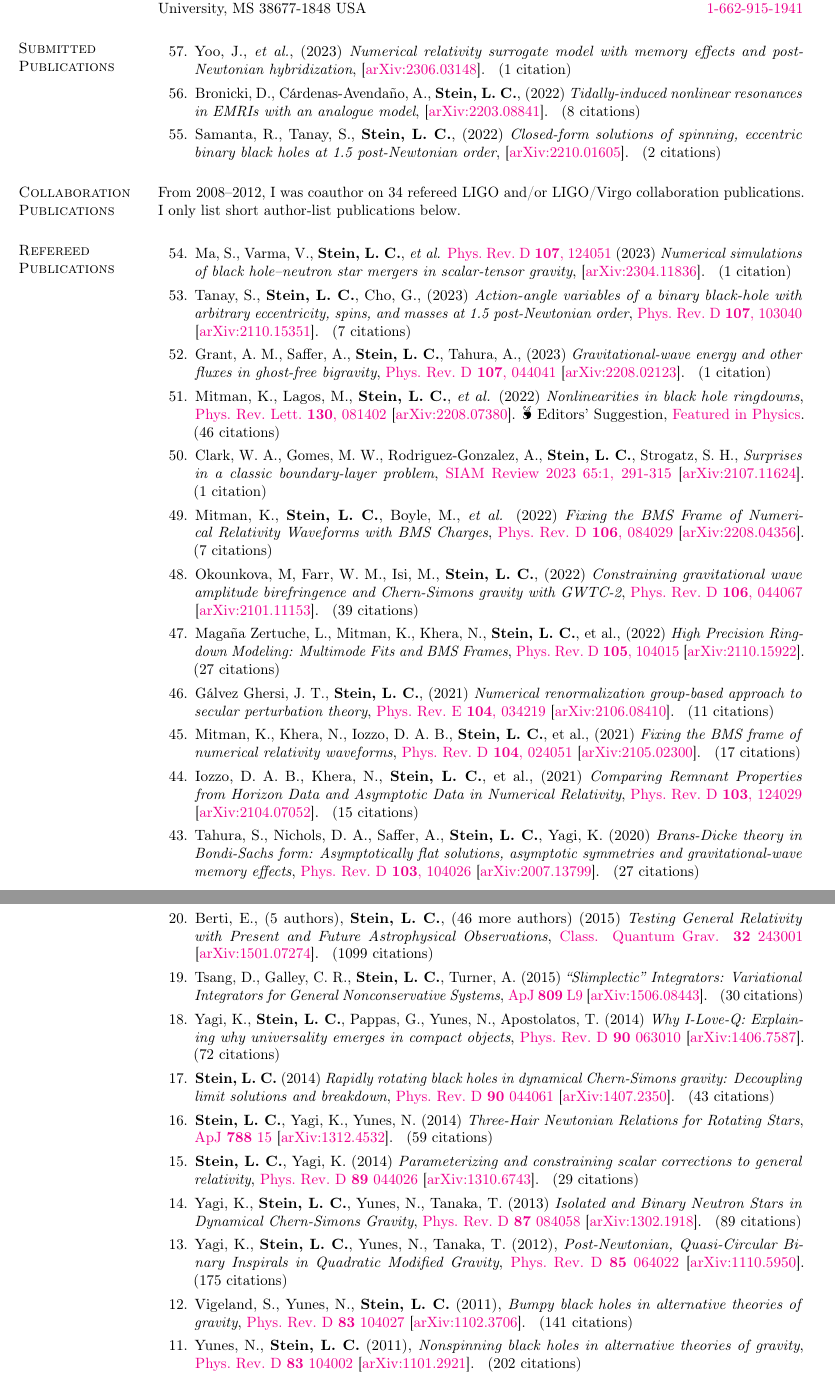
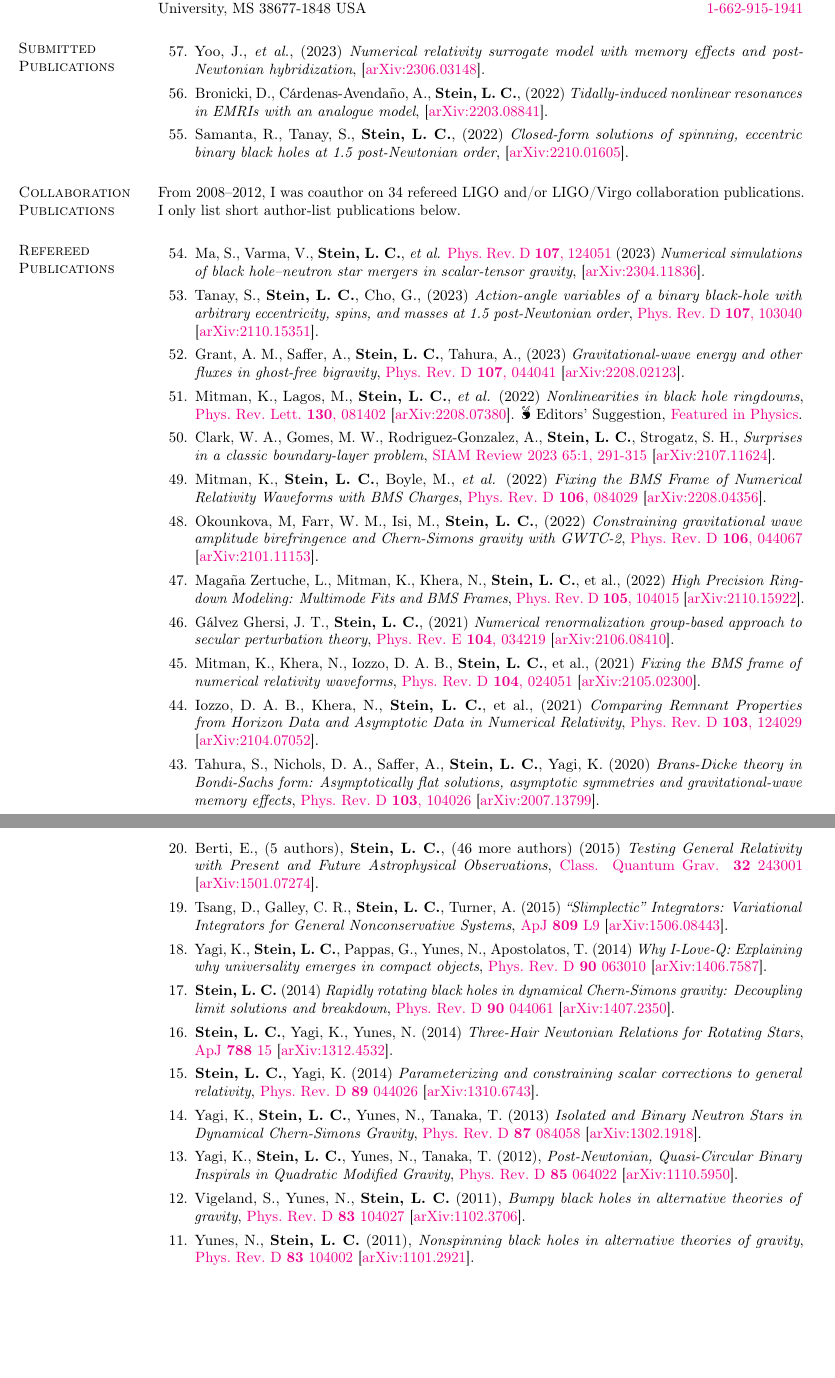
Before and after one commit to duetosymmetry/cv, a LaTeX CV (LeoCStein-PubsOnly.tex, which reads PubsContent.tex): two parts of pages 1 and 3 of 4 before the commit and two parts of pages 1 and 3 of 3 after it, joined at a grey line, cut so that both start at the same text, the shorter picture padded with empty space. Compiled offline with pdfLaTeX.

Commit message:
Don't print cite counts

```diff
--- a/PubsContent.tex
+++ b/PubsContent.tex
@@ -90,7 +90,7 @@ Google Scholar.
 \else% don't show pub summary
 \fi
 
-%\renewcommand{\citeCount}[1]{}
+\renewcommand{\citeCount}[1]{}
 
 \section{\sc Submitted Publications}
 %\addtocounter{pubCounter}{-1}
```
